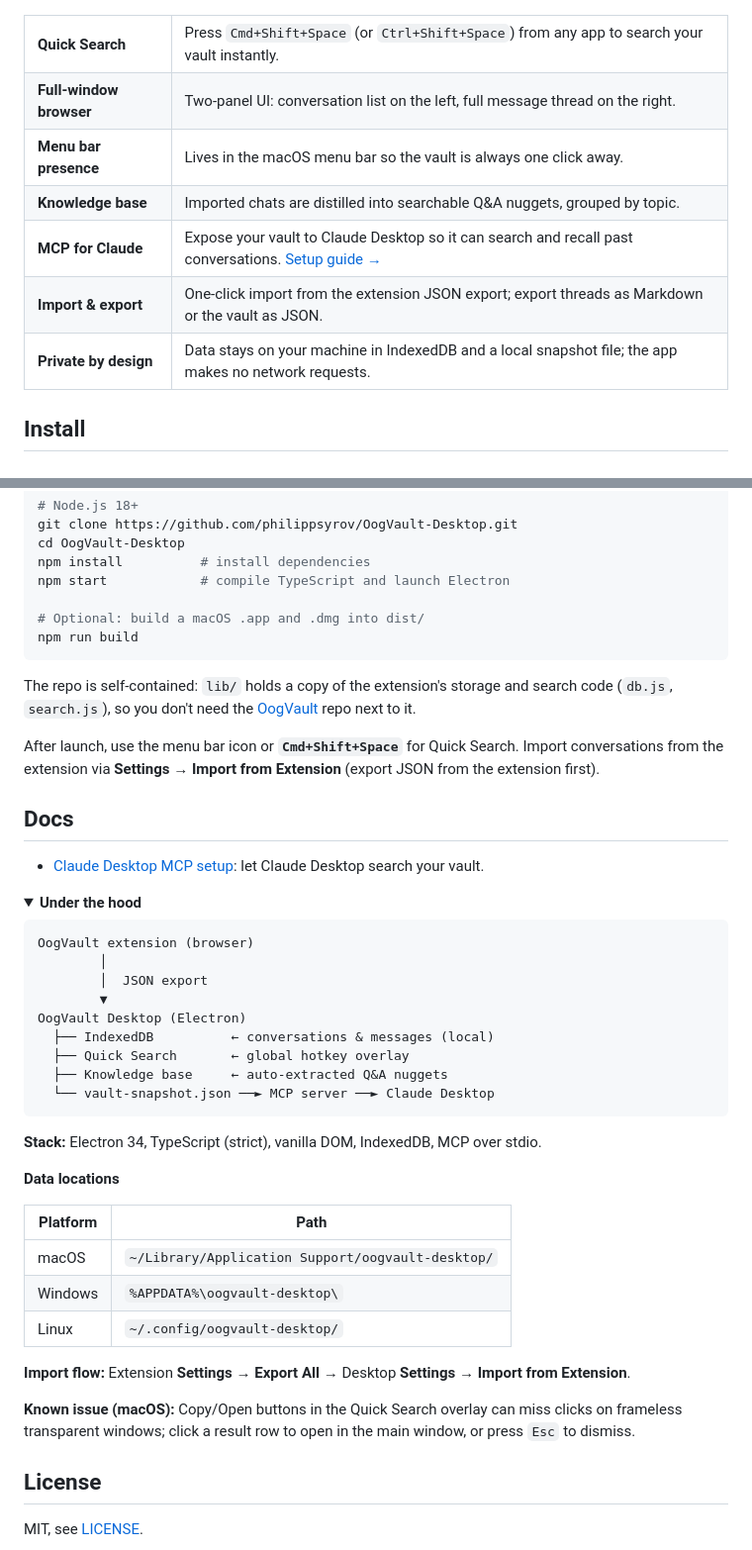
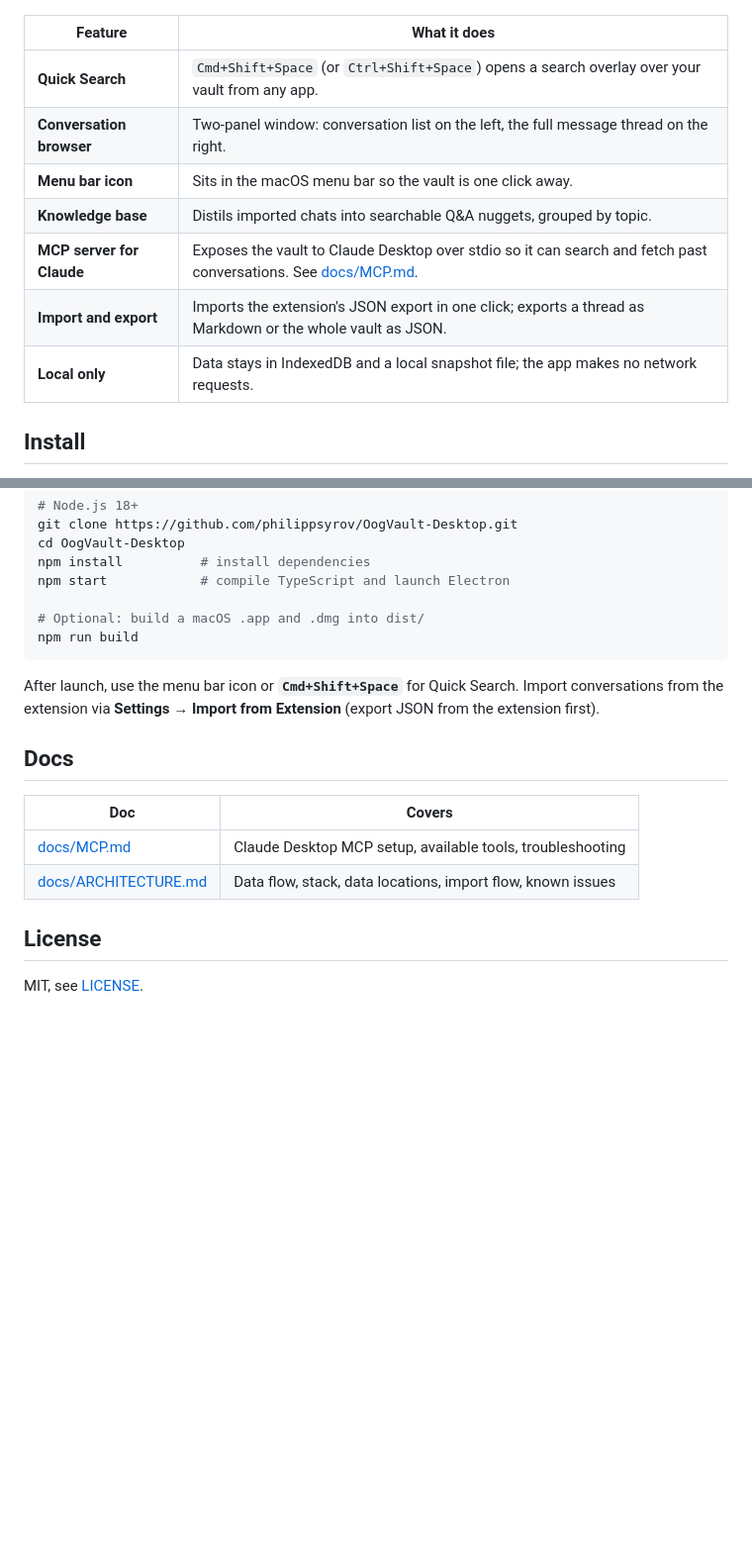
Before and after one commit to philippsyrov/OogVault-Desktop, a Markdown page: README.md, 2 parts joined by grey strips. Shown at 99% size. Drawn GitHub-style; folded sections open; blank space fills up the shorter version.

Commit message:
docs: slim README, move details into docs/

````diff
--- a/README.md
+++ b/README.md
@@ -34,15 +34,15 @@ OogVault Desktop is the companion app for the [OogVault](https://github.com/phil
   <img src="assets/screenshots/claude-result.png" alt="Claude showing a retrieved conversation" width="360">
 </p>
 
-<table>
-<tr><td><b>Quick Search</b></td><td>Press <code>Cmd+Shift+Space</code> (or <code>Ctrl+Shift+Space</code>) from any app to search your vault instantly.</td></tr>
-<tr><td><b>Full-window browser</b></td><td>Two-panel UI: conversation list on the left, full message thread on the right.</td></tr>
-<tr><td><b>Menu bar presence</b></td><td>Lives in the macOS menu bar so the vault is always one click away.</td></tr>
-<tr><td><b>Knowledge base</b></td><td>Imported chats are distilled into searchable Q&A nuggets, grouped by topic.</td></tr>
-<tr><td><b>MCP for Claude</b></td><td>Expose your vault to Claude Desktop so it can search and recall past conversations. <a href="docs/MCP.md">Setup guide →</a></td></tr>
-<tr><td><b>Import & export</b></td><td>One-click import from the extension JSON export; export threads as Markdown or the vault as JSON.</td></tr>
-<tr><td><b>Private by design</b></td><td>Data stays on your machine in IndexedDB and a local snapshot file; the app makes no network requests.</td></tr>
-</table>
+| Feature | What it does |
+| --- | --- |
+| **Quick Search** | `Cmd+Shift+Space` (or `Ctrl+Shift+Space`) opens a search overlay over your vault from any app. |
+| **Conversation browser** | Two-panel window: conversation list on the left, the full message thread on the right. |
+| **Menu bar icon** | Sits in the macOS menu bar so the vault is one click away. |
+| **Knowledge base** | Distils imported chats into searchable Q&A nuggets, grouped by topic. |
+| **MCP server for Claude** | Exposes the vault to Claude Desktop over stdio so it can search and fetch past conversations. See [docs/MCP.md](docs/MCP.md). |
+| **Import and export** | Imports the extension's JSON export in one click; exports a thread as Markdown or the whole vault as JSON. |
+| **Local only** | Data stays in IndexedDB and a local snapshot file; the app makes no network requests. |
 
 ## Install
 
@@ -61,44 +61,14 @@ npm start            # compile TypeScript and launch Electron
 npm run build
 ```
 
-The repo is self-contained: `lib/` holds a copy of the extension's storage and search code (`db.js`, `search.js`), so you don't need the [OogVault](https://github.com/philippsyrov/OogVault) repo next to it.
-
 After launch, use the menu bar icon or **`Cmd+Shift+Space`** for Quick Search. Import conversations from the extension via **Settings → Import from Extension** (export JSON from the extension first).
 
 ## Docs
 
-- [Claude Desktop MCP setup](docs/MCP.md): let Claude Desktop search your vault.
-
-<details>
-<summary><b>Under the hood</b></summary>
-
-```
-OogVault extension (browser)
-        │
-        │  JSON export
-        ▼
-OogVault Desktop (Electron)
-  ├── IndexedDB          ← conversations & messages (local)
-  ├── Quick Search       ← global hotkey overlay
-  ├── Knowledge base     ← auto-extracted Q&A nuggets
-  └── vault-snapshot.json ──► MCP server ──► Claude Desktop
-```
-
-**Stack:** Electron 34, TypeScript (strict), vanilla DOM, IndexedDB, MCP over stdio.
-
-**Data locations**
-
-| Platform | Path |
+| Doc | Covers |
 | --- | --- |
-| macOS | `~/Library/Application Support/oogvault-desktop/` |
-| Windows | `%APPDATA%\oogvault-desktop\` |
-| Linux | `~/.config/oogvault-desktop/` |
-
-**Import flow:** Extension **Settings → Export All** → Desktop **Settings → Import from Extension**.
-
-**Known issue (macOS):** Copy/Open buttons in the Quick Search overlay can miss clicks on frameless transparent windows; click a result row to open in the main window, or press `Esc` to dismiss.
-
-</details>
+| [docs/MCP.md](docs/MCP.md) | Claude Desktop MCP setup, available tools, troubleshooting |
+| [docs/ARCHITECTURE.md](docs/ARCHITECTURE.md) | Data flow, stack, data locations, import flow, known issues |
 
 ## License
 
````
Also changed, not shown: other parts of README.md (+3 -3 lines), docs/ARCHITECTURE.md (added, +39 -0 lines).
